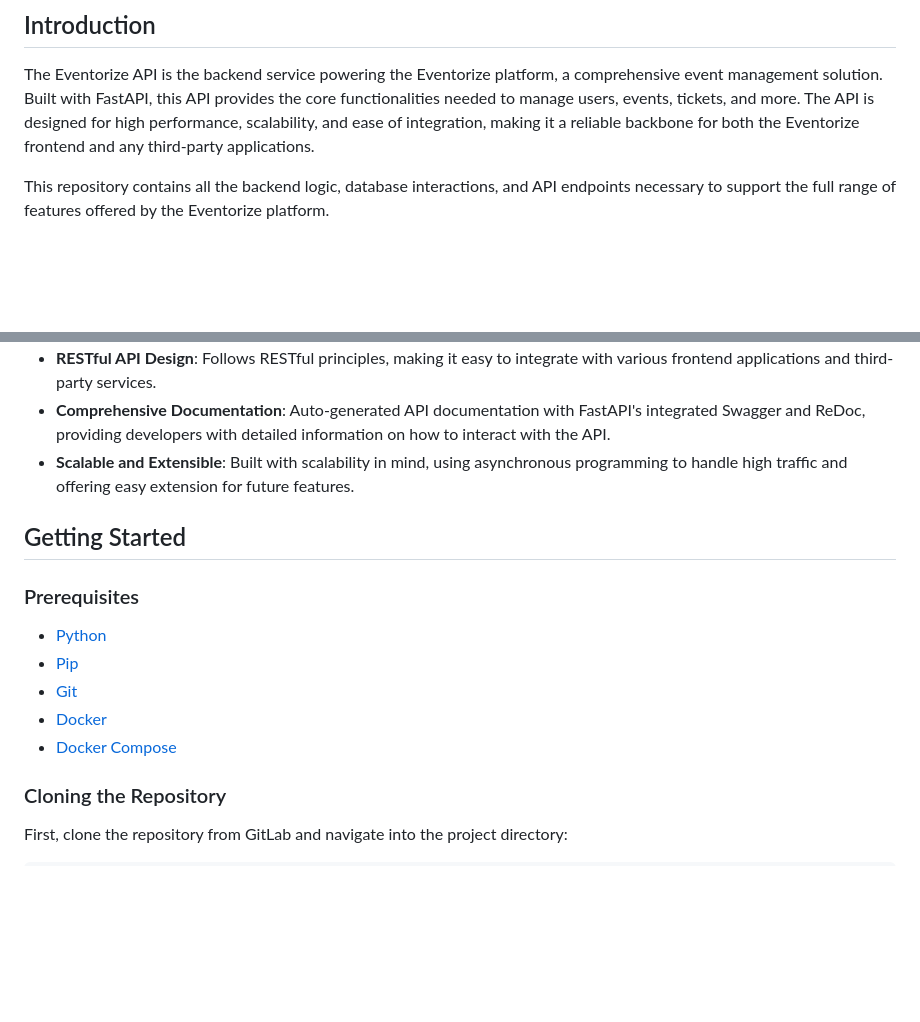
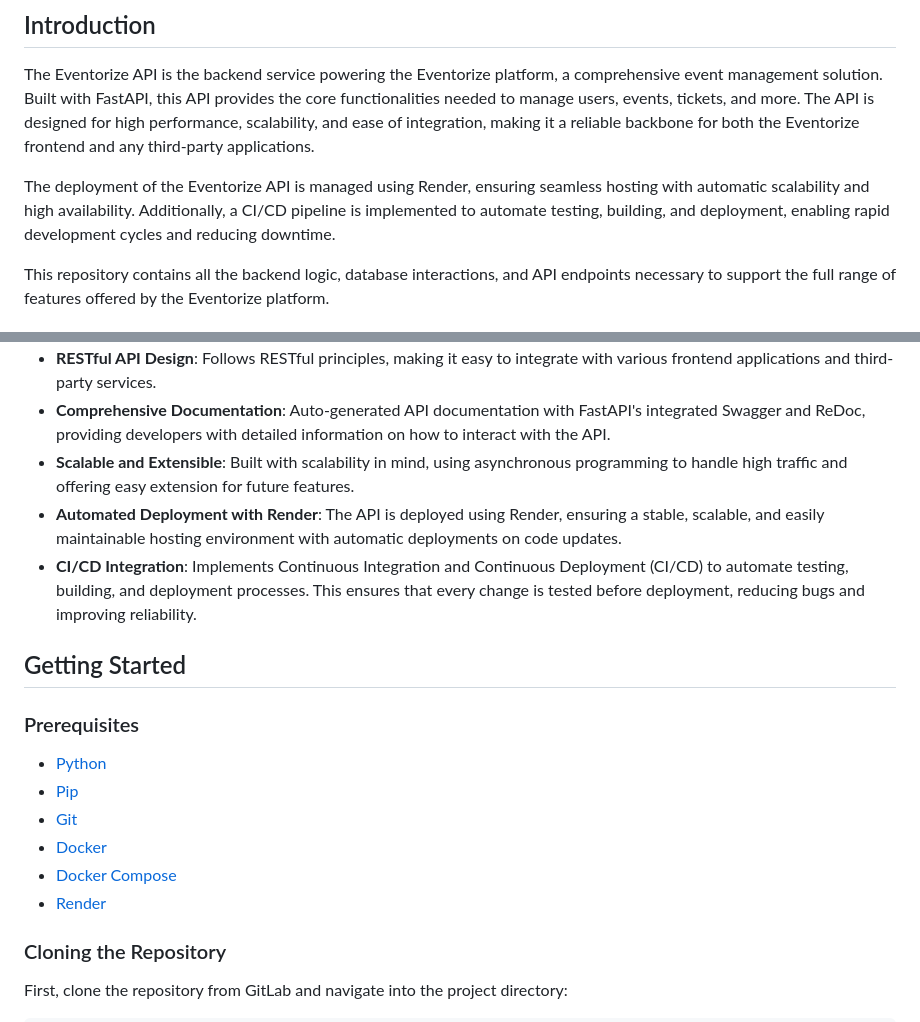
Before and after one commit to thanhlam110704/eventorize-api, a Markdown page: README.md, 2 parts joined by grey strips. Drawn GitHub-style; blank space fills up the shorter version.

```diff
--- a/README.md
+++ b/README.md
@@ -2,6 +2,8 @@
 
 ## Introduction
 The Eventorize API is the backend service powering the Eventorize platform, a comprehensive event management solution. Built with FastAPI, this API provides the core functionalities needed to manage users, events, tickets, and more. The API is designed for high performance, scalability, and ease of integration, making it a reliable backbone for both the Eventorize frontend and any third-party applications.
+
+The deployment of the Eventorize API is managed using Render, ensuring seamless hosting with automatic scalability and high availability. Additionally, a CI/CD pipeline is implemented to automate testing, building, and deployment, enabling rapid development cycles and reducing downtime.
 
 This repository contains all the backend logic, database interactions, and API endpoints necessary to support the full range of features offered by the Eventorize platform.
 
@@ -17,6 +19,8 @@ This repository contains all the backend logic, database interactions, and API e
 - **RESTful API Design**: Follows RESTful principles, making it easy to integrate with various frontend applications and third-party services.
 - **Comprehensive Documentation**: Auto-generated API documentation with FastAPI's integrated Swagger and ReDoc, providing developers with detailed information on how to interact with the API.
 - **Scalable and Extensible**: Built with scalability in mind, using asynchronous programming to handle high traffic and offering easy extension for future features.
+- **Automated Deployment with Render**: The API is deployed using Render, ensuring a stable, scalable, and easily maintainable hosting environment with automatic deployments on code updates.
+- **CI/CD Integration**: Implements Continuous Integration and Continuous Deployment (CI/CD) to automate testing, building, and deployment processes. This ensures that every change is tested before deployment, reducing bugs and improving reliability.
 
 ## Getting Started
 
@@ -27,6 +31,7 @@ This repository contains all the backend logic, database interactions, and API e
 - [Git](https://git-scm.com/)
 - [Docker](https://www.docker.com/)
 - [Docker Compose](https://docs.docker.com/compose/)
+- [Render](https://dashboard.render.com/)
 
 ### Cloning the Repository
 First, clone the repository from GitLab and navigate into the project directory:
```
